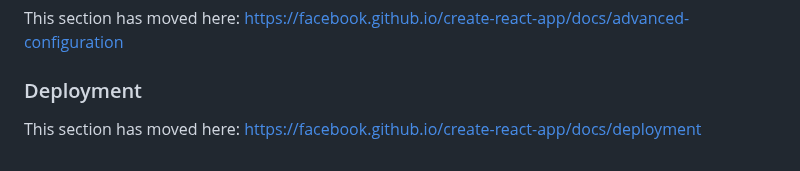
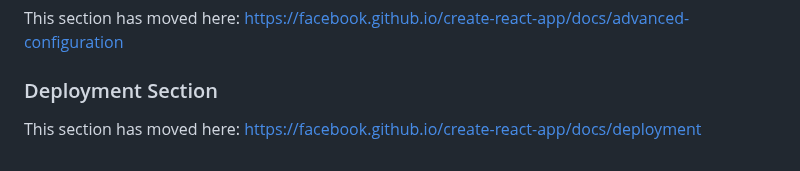
Before and after one commit to Deepanshu7777777/Ecommerse-Website-React.JS, a Markdown page: README.md, the part around the change. GitHub-like rendering.

```diff
--- a/README.md
+++ b/README.md
@@ -61,6 +61,6 @@ This section has moved here: [https://facebook.github.io/create-react-app/docs/m
 
 This section has moved here: [https://facebook.github.io/create-react-app/docs/advanced-configuration](https://facebook.github.io/create-react-app/docs/advanced-configuration)
 
-### Deployment
+### Deployment Section
 
 This section has moved here: [https://facebook.github.io/create-react-app/docs/deployment](https://facebook.github.io/create-react-app/docs/deployment)
```
